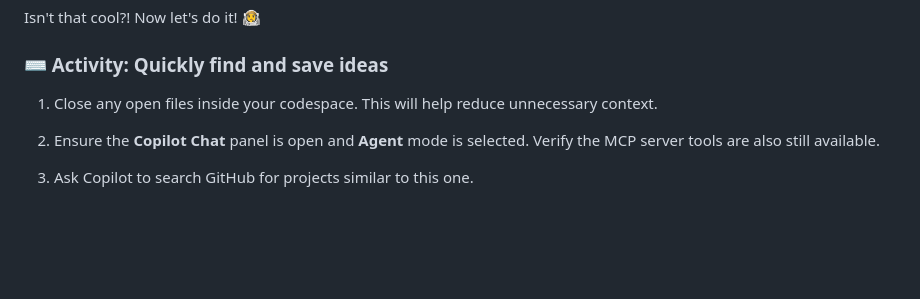
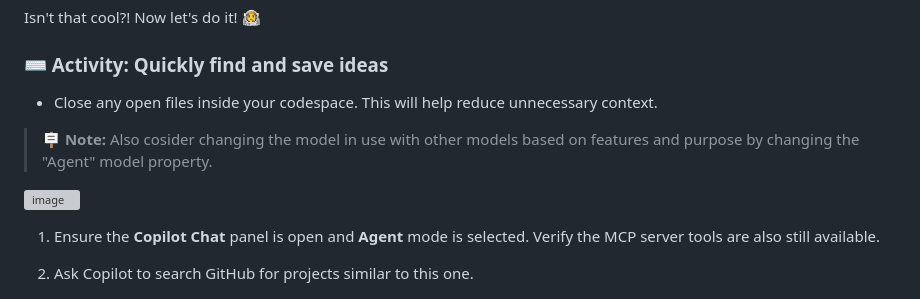
Before and after one commit to Pwd9000-ML/skills-integrate-mcp-with-copilot, a Markdown page: .github/steps/2-step.md, the part around the change. GitHub-like rendering; blank space fills up the shorter version; grey boxes are pictures that could not be loaded.

Commit message:
Fix formatting and improve clarity in Step 2 activity instructions

```diff
--- a/.github/steps/2-step.md
+++ b/.github/steps/2-step.md
@@ -24,7 +24,10 @@ Isn't that cool?! Now let's do it! 👩‍🚀
 
 ### :keyboard: Activity: Quickly find and save ideas
 
-1. Close any open files inside your codespace. This will help reduce unnecessary context.
+- Close any open files inside your codespace. This will help reduce unnecessary context.
+> :placard: **Note:** Also cosider changing the model in use with other models based on features and purpose by changing the "Agent" model property.
+
+ ![image](https://github.com/user-attachments/assets/9342d0b8-357f-4153-89c9-fba971bea3dc)
 
 1. Ensure the **Copilot Chat** panel is open and **Agent** mode is selected. Verify the MCP server tools are also still available.
 
```
